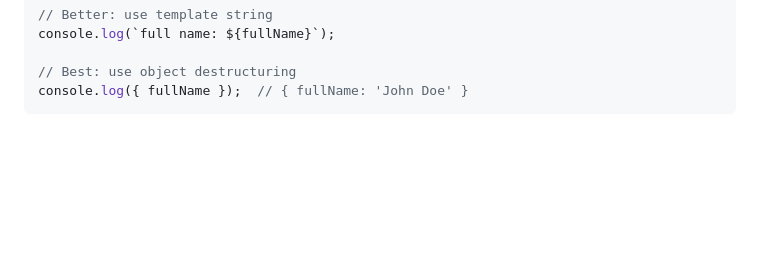
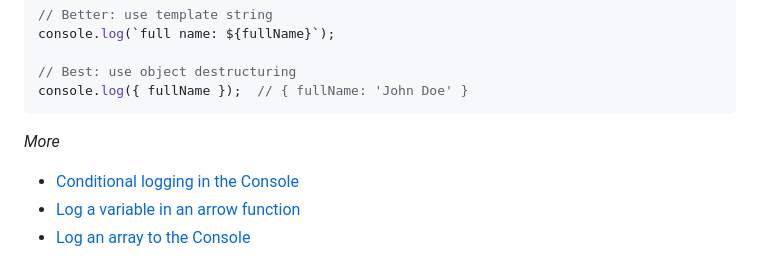
Before and after one commit to phuocng/frontend-tips, a Markdown page: posts/log-a-value-to-the-console.md, the part around the change. GitHub-like rendering; blank space fills up the shorter version.

Commit message:
Log an array to the Console

````diff
--- a/posts/log-a-value-to-the-console.md
+++ b/posts/log-a-value-to-the-console.md
@@ -22,3 +22,9 @@ console.log(`full name: ${fullName}`);
 // Best: use object destructuring
 console.log({ fullName });  // { fullName: 'John Doe' }
 ```
+
+_More_
+
+* [Conditional logging in the Console](/conditional-logging-in-the-console.html)
+* [Log a variable in an arrow function](/log-a-variable-in-an-arrow-function.html)
+* [Log an array to the Console](/log-an-array-to-the-console.html)
````
Also changed, not shown: posts/conditional-logging-in-the-console.md (+2 -0 lines), posts/log-a-variable-in-an-arrow-function.md (+2 -0 lines), posts/log-an-array-to-the-console.md (added, +67 -0 lines), img/console-table-columns.png (added), img/console-table.png (added).
